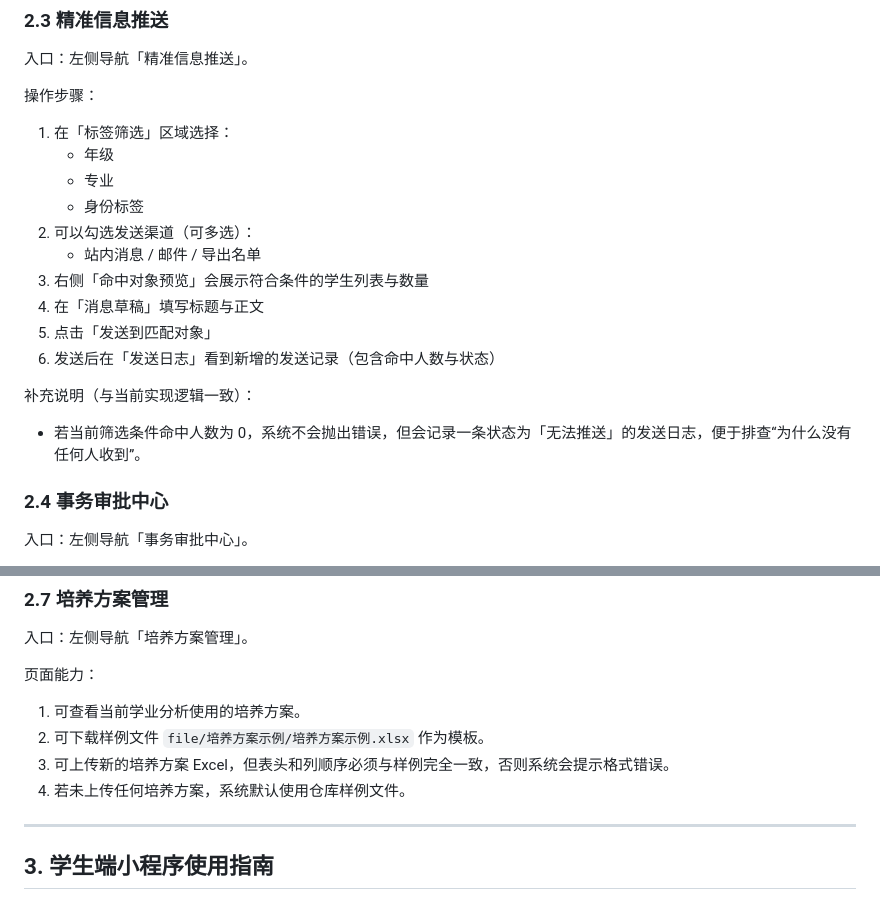
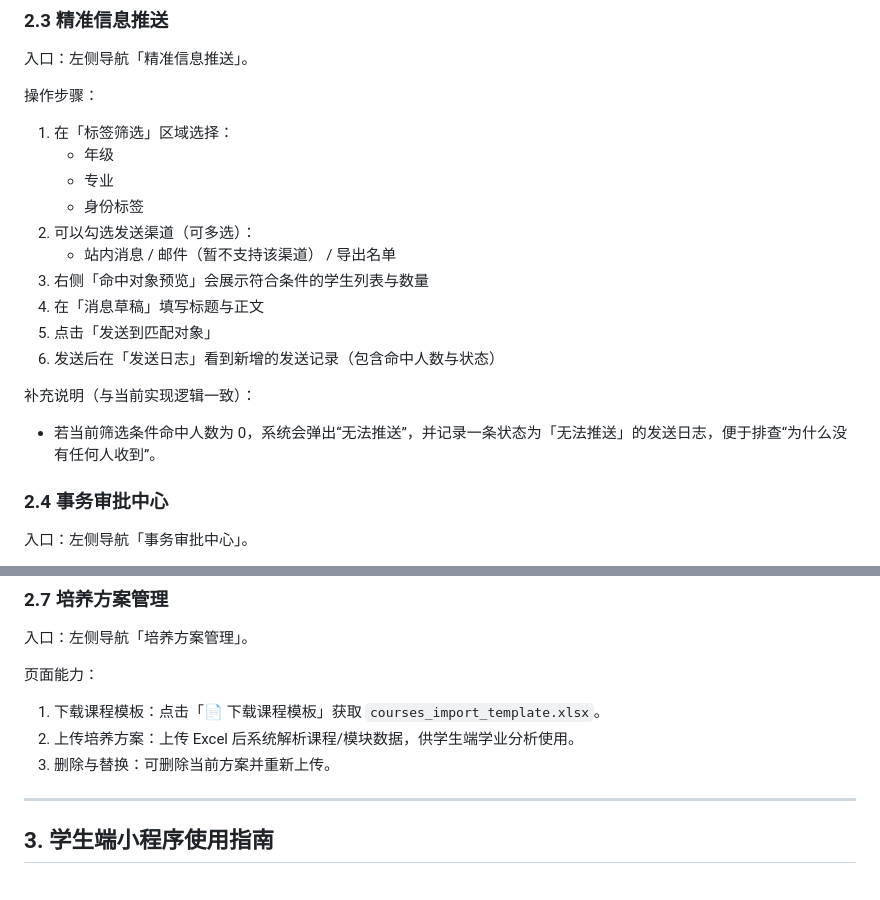
Before and after one commit to functionx37/UniServe-Platform-of-InfoRUC, a Markdown page: docs/使用说明文档.md, 2 parts joined by grey strips. Rendered like a GitHub page.

Commit message:
使用说明文档更新

```diff
--- a/docs/使用说明文档.md
+++ b/docs/使用说明文档.md
@@ -87,7 +87,7 @@
    - 专业
    - 身份标签
 2. 可以勾选发送渠道（可多选）：
-   - 站内消息 / 邮件 / 导出名单
+   - 站内消息 / 邮件（暂不支持该渠道） / 导出名单
 3. 右侧「命中对象预览」会展示符合条件的学生列表与数量
 4. 在「消息草稿」填写标题与正文
 5. 点击「发送到匹配对象」
@@ -95,7 +95,7 @@
 
 补充说明（与当前实现逻辑一致）：
 
-- 若当前筛选条件命中人数为 0，系统不会抛出错误，但会记录一条状态为「无法推送」的发送日志，便于排查“为什么没有任何人收到”。
+- 若当前筛选条件命中人数为 0，系统会弹出“无法推送”，并记录一条状态为「无法推送」的发送日志，便于排查“为什么没有任何人收到”。
 
 ### 2.4 事务审批中心
 
@@ -144,10 +144,9 @@
 
 页面能力：
 
-1. 可查看当前学业分析使用的培养方案。
-2. 可下载样例文件 `file/培养方案示例/培养方案示例.xlsx` 作为模板。
-3. 可上传新的培养方案 Excel，但表头和列顺序必须与样例完全一致，否则系统会提示格式错误。
-4. 若未上传任何培养方案，系统默认使用仓库样例文件。
+1. 下载课程模板：点击「📄 下载课程模板」获取 `courses_import_template.xlsx`。
+2. 上传培养方案：上传 Excel 后系统解析课程/模块数据，供学生端学业分析使用。
+3. 删除与替换：可删除当前方案并重新上传。
 
 ---
 
```
